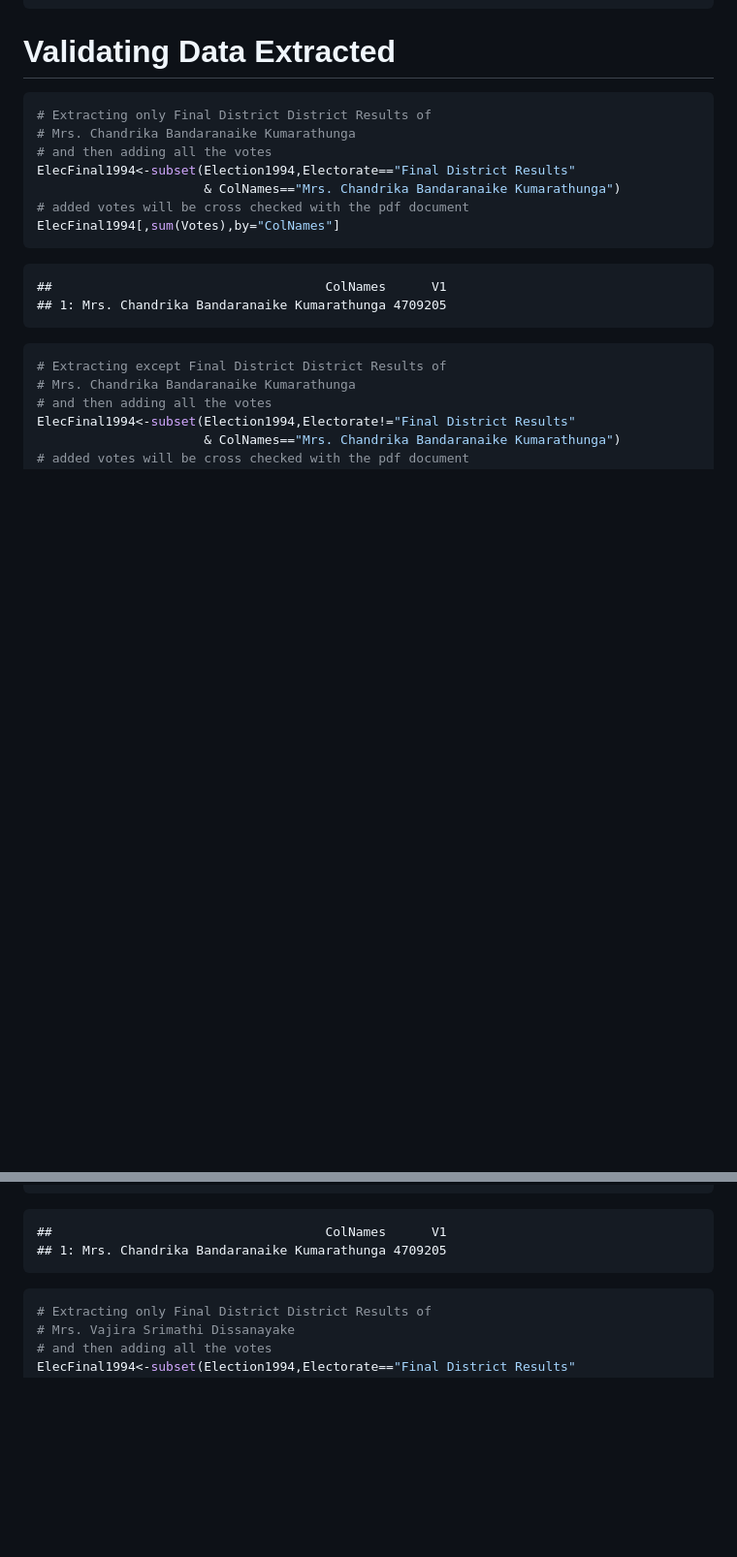
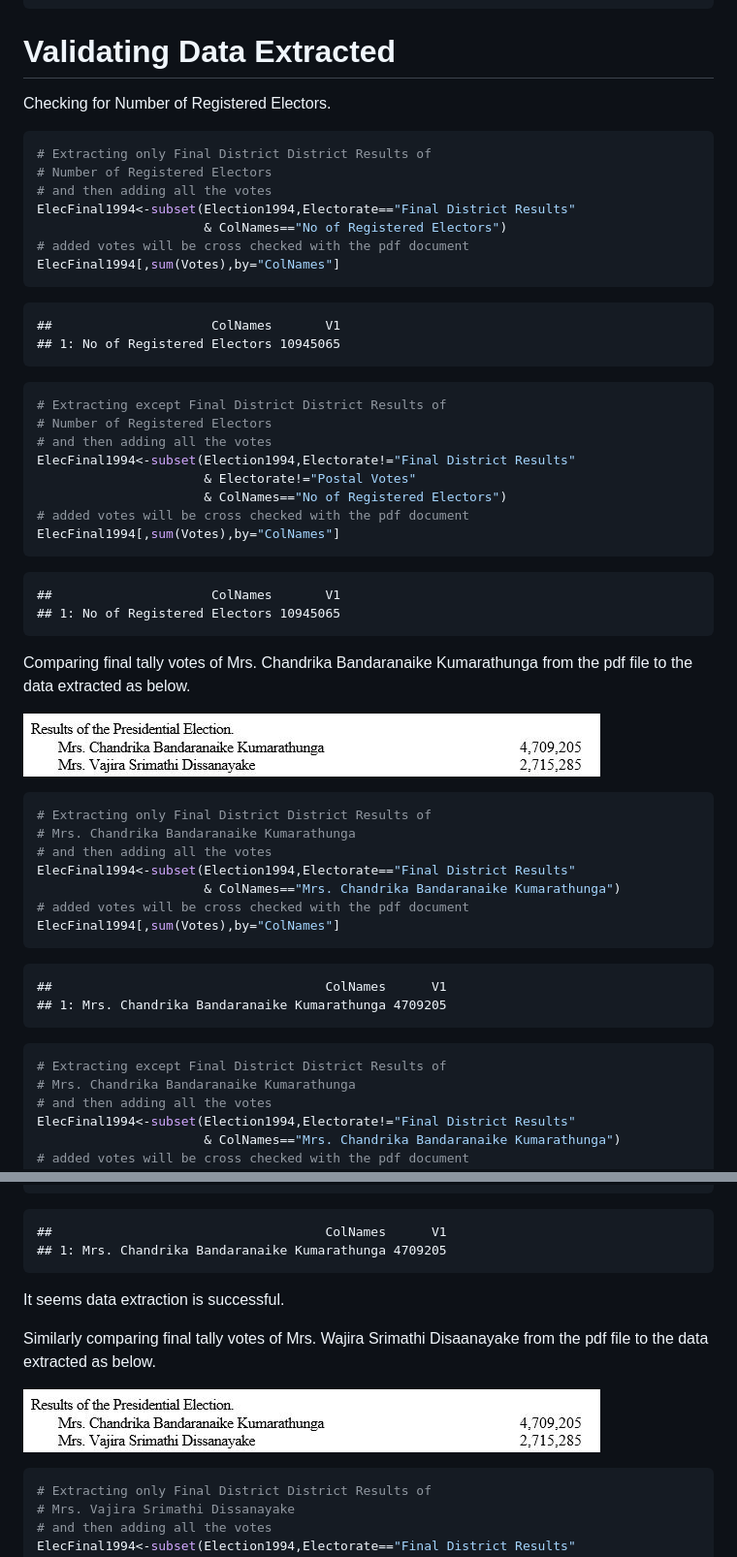
Before and after one commit to Amalan-ConStat/PresidentialElection, a Markdown page: Year1994/Election1994.md, 2 parts joined by grey strips. Shown at 97% size. Rendered like a GitHub page; pictures changed too: Year1994/Fig2.JPG (added); blank space fills up the shorter version.

Commit message:
Year 1994 completed

````diff
--- a/Year1994/Election1994.md
+++ b/Year1994/Election1994.md
@@ -39,6 +60,40 @@ Election1994<-do.call("rbind",Election1994)
 
 # Validating Data Extracted
 
+Checking for Number of Registered Electors.
+
+``` r
+# Extracting only Final District District Results of
+# Number of Registered Electors
+# and then adding all the votes
+ElecFinal1994<-subset(Election1994,Electorate=="Final District Results"
+                      & ColNames=="No of Registered Electors")
+# added votes will be cross checked with the pdf document
+ElecFinal1994[,sum(Votes),by="ColNames"]
+```
+
+    ##                     ColNames       V1
+    ## 1: No of Registered Electors 10945065
+
+``` r
+# Extracting except Final District District Results of
+# Number of Registered Electors
+# and then adding all the votes
+ElecFinal1994<-subset(Election1994,Electorate!="Final District Results"
+                      & Electorate!="Postal Votes"
+                      & ColNames=="No of Registered Electors")
+# added votes will be cross checked with the pdf document
+ElecFinal1994[,sum(Votes),by="ColNames"]
+```
+
+    ##                     ColNames       V1
+    ## 1: No of Registered Electors 10945065
+
+Comparing final tally votes of Mrs. Chandrika Bandaranaike Kumarathunga
+from the pdf file to the data extracted as below.
+
+![](Fig2.JPG)
+
 ``` r
 # Extracting only Final District District Results of
 # Mrs. Chandrika Bandaranaike Kumarathunga
@@ -65,6 +120,13 @@ ElecFinal1994[,sum(Votes),by="ColNames"]
     ##                                    ColNames      V1
     ## 1: Mrs. Chandrika Bandaranaike Kumarathunga 4709205
 
+It seems data extraction is successful.
+
+Similarly comparing final tally votes of Mrs. Wajira Srimathi
+Disaanayake from the pdf file to the data extracted as below.
+
+![](Fig2.JPG)
+
 ``` r
 # Extracting only Final District District Results of
 # Mrs. Vajira Srimathi Dissanayake
````
Also changed, not shown: other parts of Year1994/Election1994.md (+28 -3 lines), Year1994/Fig1.JPG (added), 2 other files.
